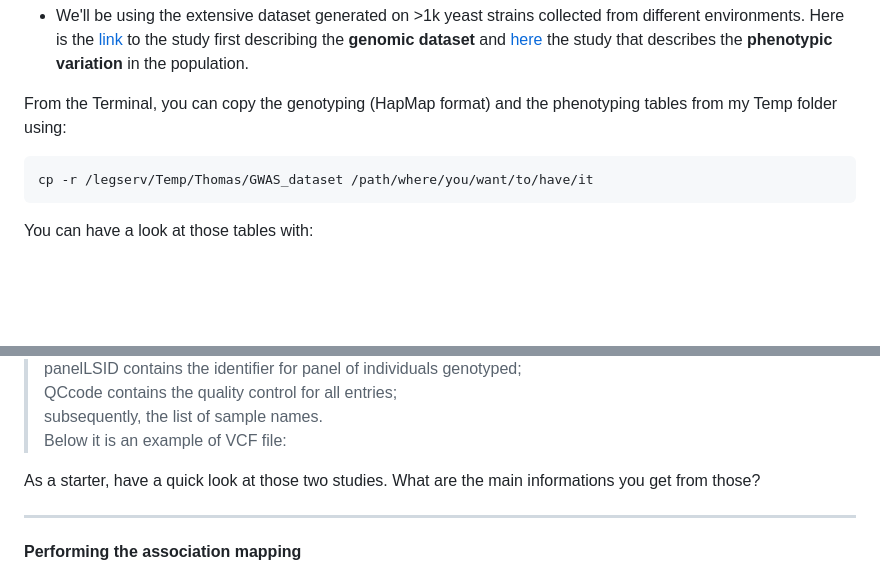
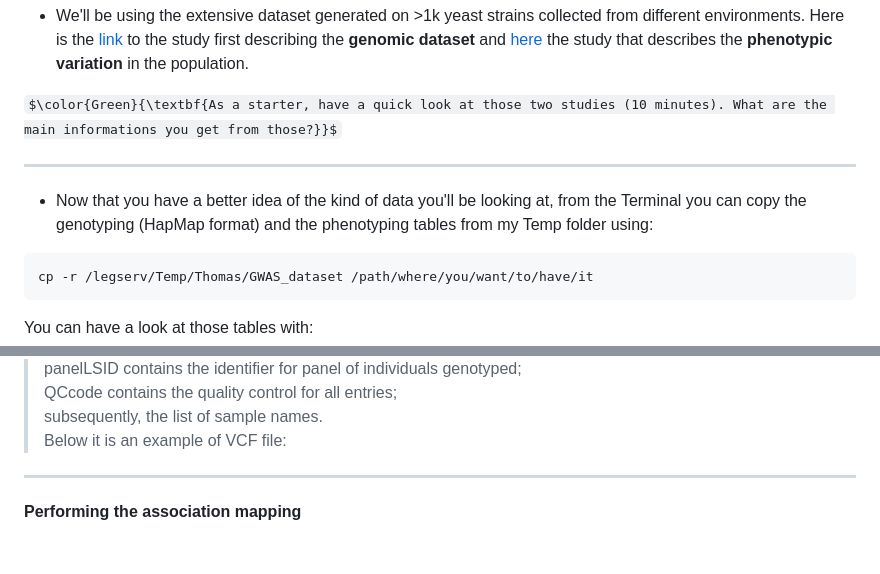
Before and after one commit to tbadet/teaching, a Markdown page: Bioinformatic_tools/Course_6/README.md, 2 parts joined by grey strips. Drawn GitHub-style; some formulas as TeX source; blank space fills up the shorter version.

````diff
--- a/Bioinformatic_tools/Course_6/README.md
+++ b/Bioinformatic_tools/Course_6/README.md
@@ -16,7 +16,11 @@ $\color{Orange}\Huge{\textbf{Major aims}}$
 
 - We'll be using the extensive dataset generated on >1k yeast strains collected from different environments. Here is the [link](https://www.nature.com/articles/s41586-018-0030-5) to the study first describing the **genomic dataset** and [here](https://www.cell.com/cell-reports/fulltext/S2211-1247(16)30802-6) the study that describes the **phenotypic variation** in the population.
 
-From the Terminal, you can copy the genotyping (HapMap format) and the phenotyping tables from my Temp folder using:
+$\color{Green}{\textbf{As a starter, have a quick look at those two studies (10 minutes). What are the main informations you get from those?}}$
+
+---
+
+- Now that you have a better idea of the kind of data you'll be looking at, from the Terminal you can copy the genotyping (HapMap format) and the phenotyping tables from my Temp folder using:
 ```
 cp -r /legserv/Temp/Thomas/GWAS_dataset /path/where/you/want/to/have/it
 ```
@@ -48,8 +52,6 @@ panelLSID contains the identifier for panel of individuals genotyped;
 QCcode contains the quality control for all entries;
 subsequently, the list of sample names.
 Below it is an example of VCF file:
-
-As a starter, have a quick look at those two studies. What are the main informations you get from those?
 
 ---
 
````
